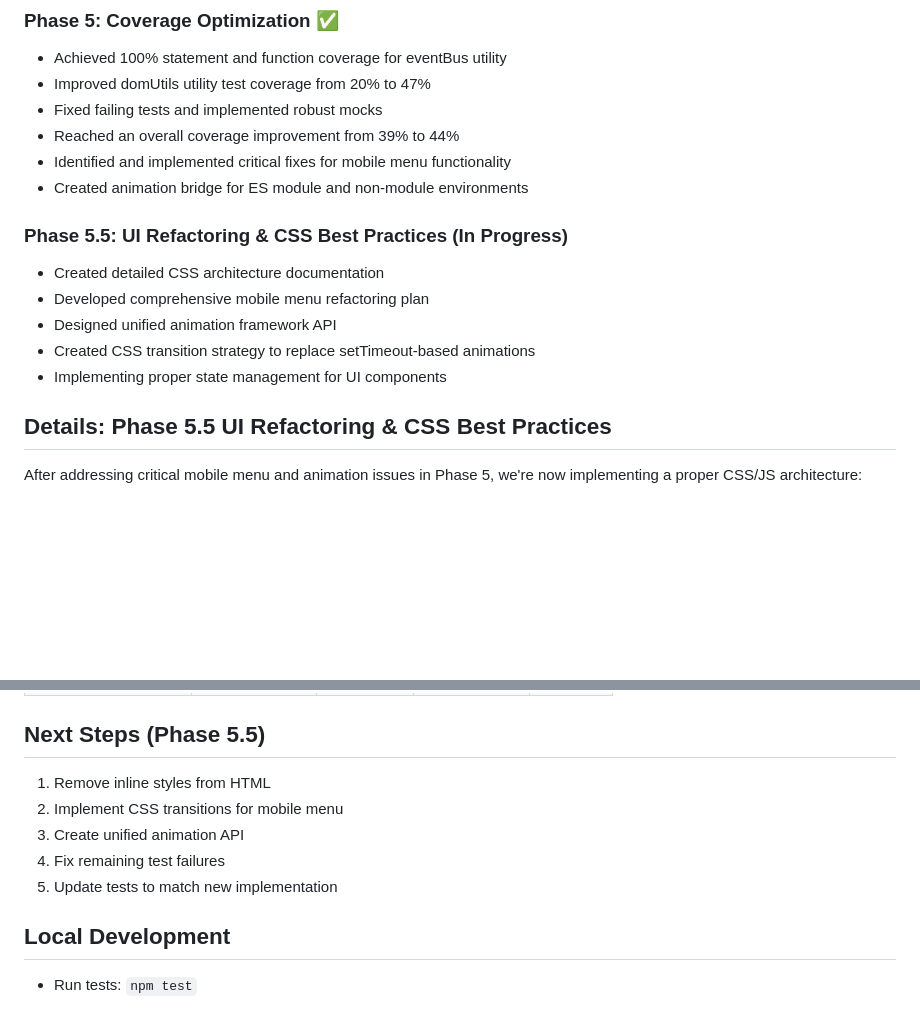
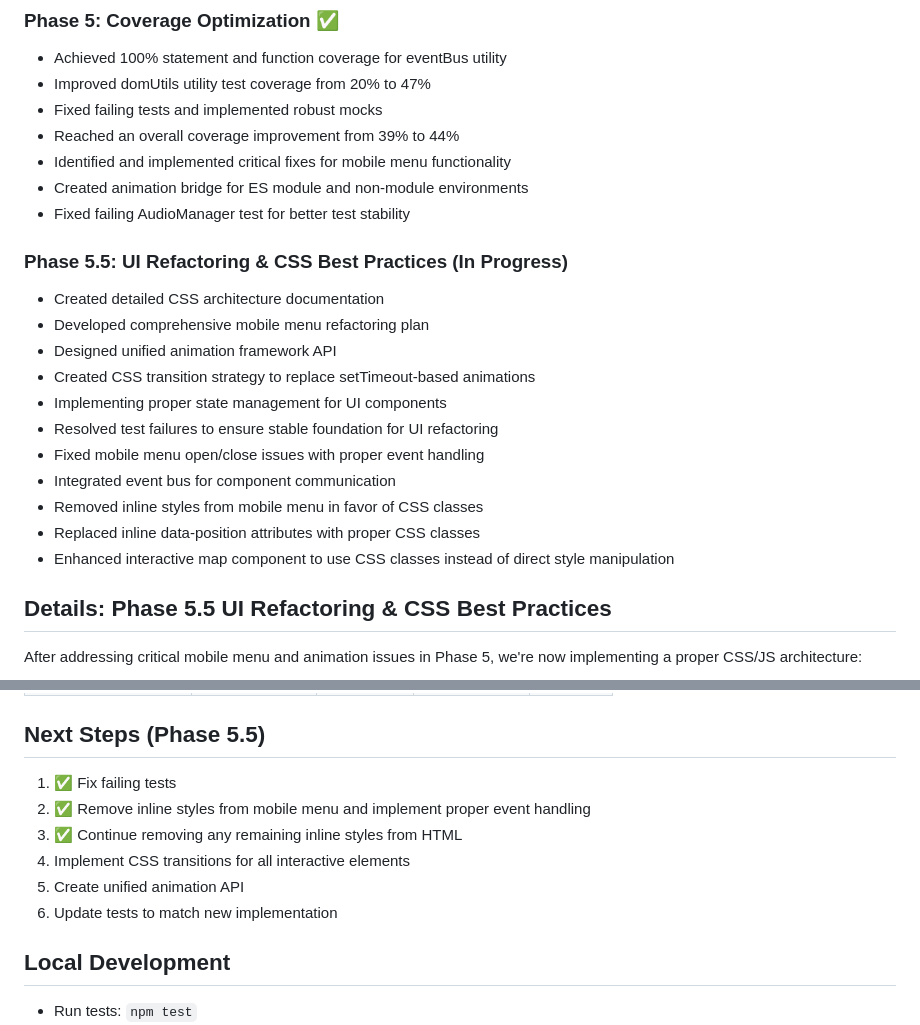
Before and after one commit to 0xRabbidfly/porcupine-cross, a Markdown page: readme.md, 2 parts joined by grey strips. GitHub-like rendering; blank space fills up the shorter version.

Commit message:
Update readme with progress on removing inline styles

```diff
--- a/readme.md
+++ b/readme.md
@@ -92,6 +92,7 @@ A testable, modular implementation of the Prologue Cyclocross Race website.
 - Reached an overall coverage improvement from 39% to 44%
 - Identified and implemented critical fixes for mobile menu functionality
 - Created animation bridge for ES module and non-module environments
+- Fixed failing AudioManager test for better test stability
 
 ### Phase 5.5: UI Refactoring & CSS Best Practices (In Progress)
 - Created detailed CSS architecture documentation
@@ -99,6 +100,12 @@ A testable, modular implementation of the Prologue Cyclocross Race website.
 - Designed unified animation framework API
 - Created CSS transition strategy to replace setTimeout-based animations
 - Implementing proper state management for UI components
+- Resolved test failures to ensure stable foundation for UI refactoring
+- Fixed mobile menu open/close issues with proper event handling
+- Integrated event bus for component communication
+- Removed inline styles from mobile menu in favor of CSS classes
+- Replaced inline data-position attributes with proper CSS classes
+- Enhanced interactive map component to use CSS classes instead of direct style manipulation
 
 ## Details: Phase 5.5 UI Refactoring & CSS Best Practices
 
@@ -140,11 +147,12 @@ This phase will fix the technical debt introduced by expedient hotfixes and esta
 | main.js           | 59.7%        | 22.95%   | 65%         | 60.15%  |
 
 ## Next Steps (Phase 5.5)
-1. Remove inline styles from HTML
-2. Implement CSS transitions for mobile menu
-3. Create unified animation API
-4. Fix remaining test failures
-5. Update tests to match new implementation
+1. ✅ Fix failing tests
+2. ✅ Remove inline styles from mobile menu and implement proper event handling
+3. ✅ Continue removing any remaining inline styles from HTML
+4. Implement CSS transitions for all interactive elements
+5. Create unified animation API
+6. Update tests to match new implementation
 
 ## Local Development
 - Run tests: `npm test`
```
